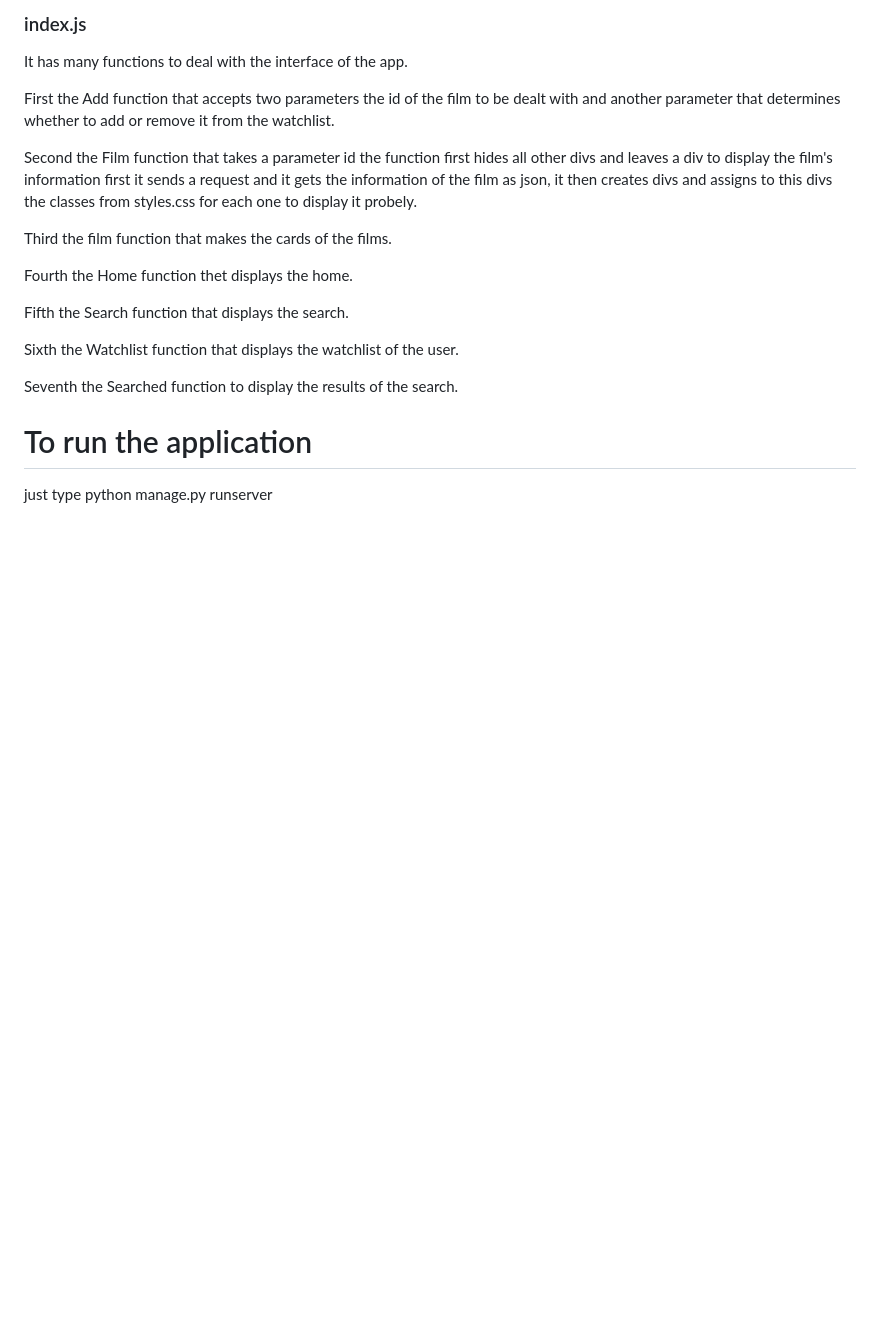
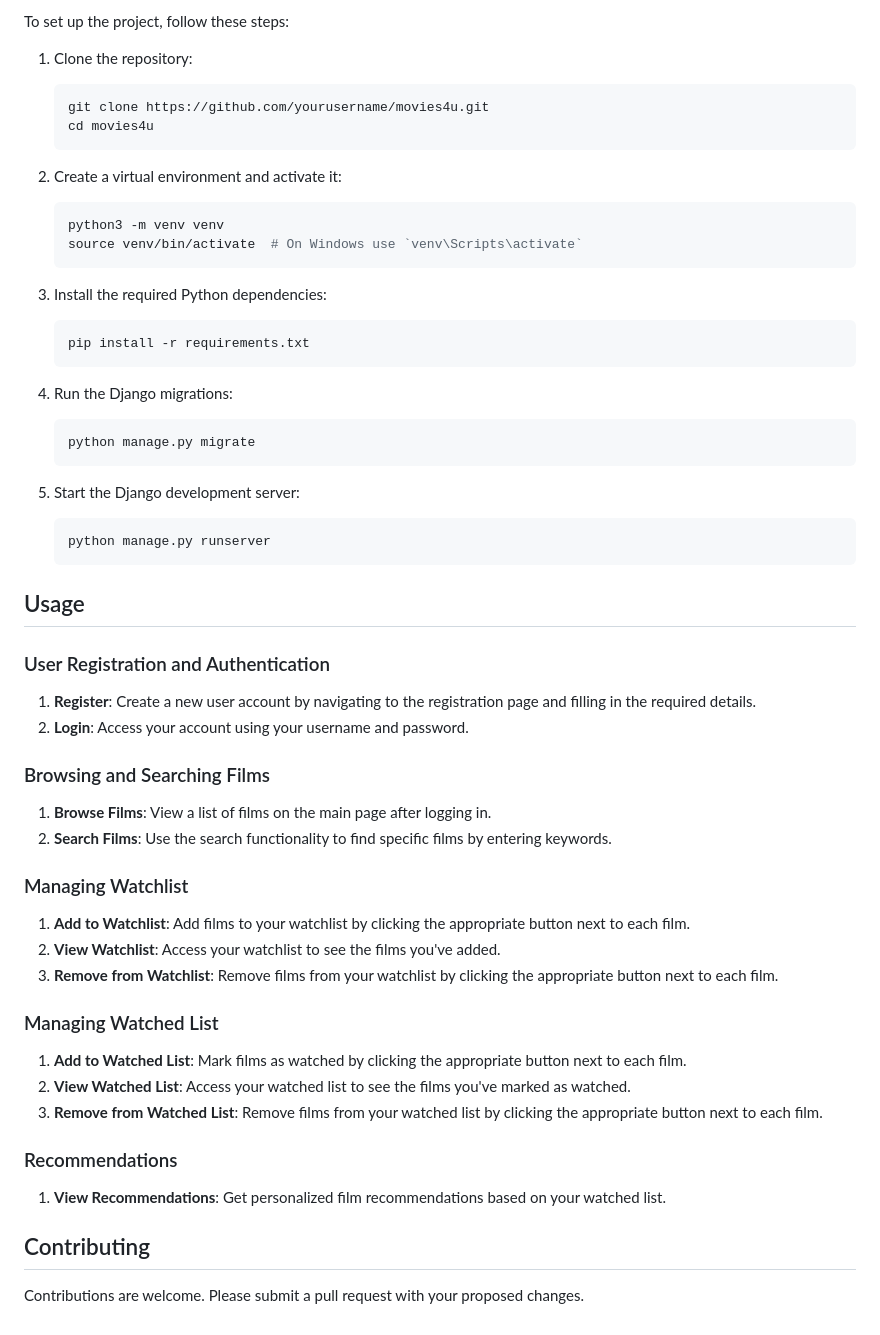
Before and after one commit to mogomaa79/movies4u, a Markdown page: README.md, the part around one of its changes. Drawn GitHub-style; blank space fills up the shorter version.

````diff
--- a/README.md
+++ b/README.md
@@ -53,20 +40,66 @@ It extends the layout and inside the block body it has a div for navbar, a div f
 
-### index.js
-It has many functions to deal with the interface of the app.
+To set up the project, follow these steps:
 
-First the Add function that accepts two parameters the id of the film to be dealt with and another parameter that determines whether to add or remove it from the watchlist.
+1. Clone the repository:
 
-Second the Film function that takes a parameter id the function first hides all other divs and leaves a div to display the film's information first it sends a request and it gets the information of the film as json, it then creates divs and assigns to this divs the classes from styles.css for each one to display it probely.
+    ```sh
+    git clone https://github.com/yourusername/movies4u.git
+    cd movies4u
+    ```
 
-Third the film function that makes the cards of the films.
+2. Create a virtual environment and activate it:
 
-Fourth the Home function thet displays the home.
+    ```sh
+    python3 -m venv venv
+    source venv/bin/activate  # On Windows use `venv\Scripts\activate`
+    ```
 
-Fifth the Search function that displays the search.
+3. Install the required Python dependencies:
 
-Sixth the Watchlist function that displays the watchlist of the user.
+    ```sh
+    pip install -r requirements.txt
+    ```
 
-Seventh the Searched function to display the results of the search.
+4. Run the Django migrations:
 
-# To run the application
-just type python manage.py runserver
+    ```sh
+    python manage.py migrate
+    ```
+
+5. Start the Django development server:
+
+    ```sh
+    python manage.py runserver
+    ```
+
+## Usage
+
+### User Registration and Authentication
+
+1. **Register**: Create a new user account by navigating to the registration page and filling in the required details.
+2. **Login**: Access your account using your username and password.
+
+### Browsing and Searching Films
+
+1. **Browse Films**: View a list of films on the main page after logging in.
+2. **Search Films**: Use the search functionality to find specific films by entering keywords.
+
+### Managing Watchlist
+
+1. **Add to Watchlist**: Add films to your watchlist by clicking the appropriate button next to each film.
+2. **View Watchlist**: Access your watchlist to see the films you've added.
+3. **Remove from Watchlist**: Remove films from your watchlist by clicking the appropriate button next to each film.
+
+### Managing Watched List
+
+1. **Add to Watched List**: Mark films as watched by clicking the appropriate button next to each film.
+2. **View Watched List**: Access your watched list to see the films you've marked as watched.
+3. **Remove from Watched List**: Remove films from your watched list by clicking the appropriate button next to each film.
+
+### Recommendations
+
+1. **View Recommendations**: Get personalized film recommendations based on your watched list.
+
+## Contributing
+
+Contributions are welcome. Please submit a pull request with your proposed changes.
````
Also changed, not shown: other parts of README.md (+25 -38 lines).
